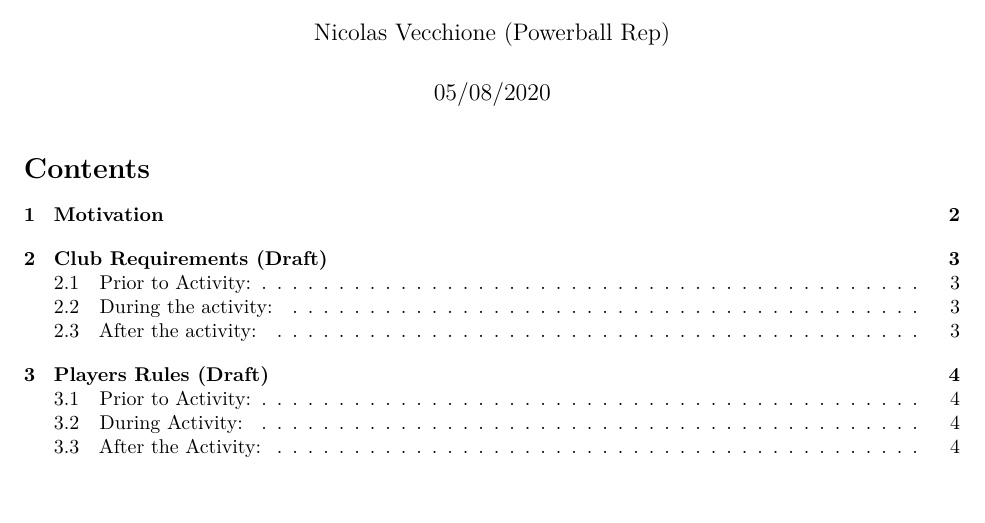
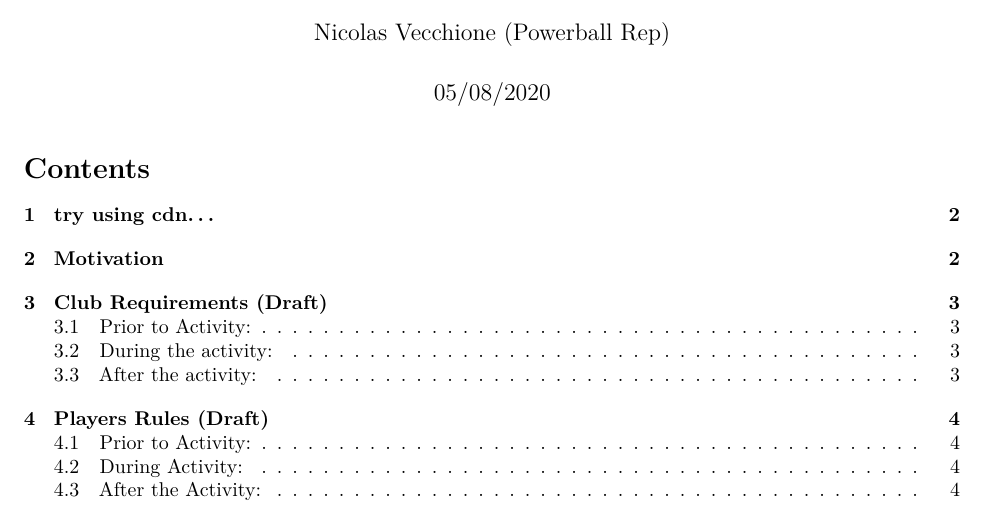
Before and after one commit to cuisquare/ReturnToVolleyball, an R Markdown document (LSKVCReturnToPlayReport.Rmd): part of page 1 of 8, cut so that both start at the same text, the shorter picture padded with empty space. Rendered offline with R 4.5, knitr and Pandoc, then LaTeX, with nearby package versions.

Commit message:
try using cdn

````diff
--- a/LSKVCReturnToPlayReport.Rmd
+++ b/LSKVCReturnToPlayReport.Rmd
@@ -14,6 +14,7 @@ knitr::opts_chunk$set(echo = TRUE)
 ```
 
 \newpage
+# try using cdn...
 # Motivation
 
 This document aims to support LSKVC in their organisation and running of official LSKVC outdoor volleyball sessions returning from the COVID19 hiatus. Its overarching aim is to provide means to reduce the risks of virus propagation, protecting our members and the general population and create the start of a sustainable way to play volleyball during the ongoing pandemic.
````
Also changed, not shown: LSKVCReturnToPlayReport.pdf.
